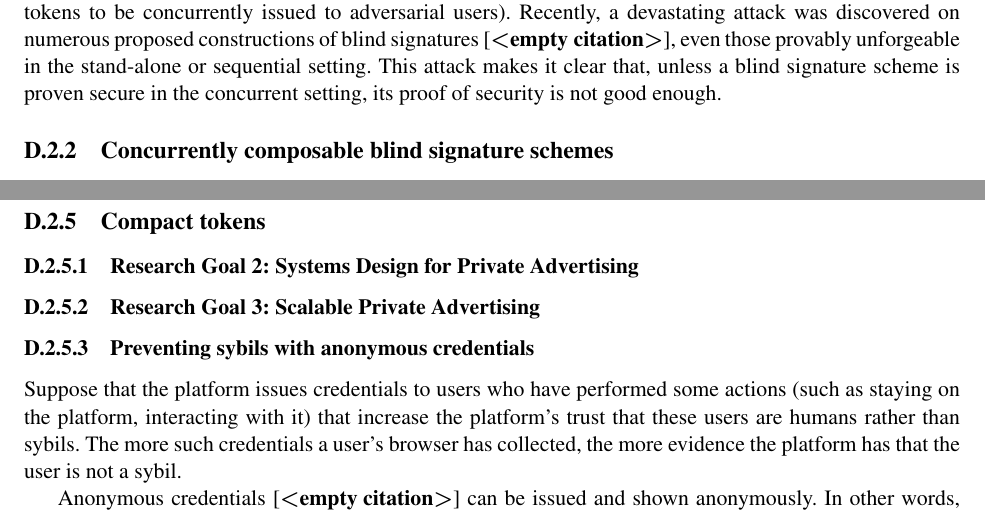
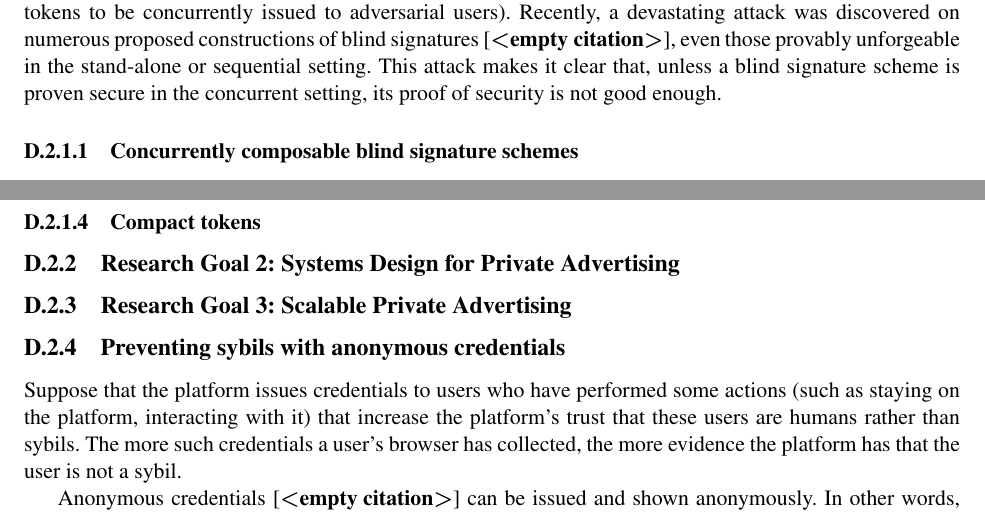
Before and after one commit to ms705/nsf-satc-privateads, a LaTeX document (p.tex, which reads research.tex): two parts of pages 6 and 9 of 14, joined at a grey line, cut so that both start at the same text. Compiled offline with pdfLaTeX.

Commit message:
Update research.tex

```diff
--- a/research.tex
+++ b/research.tex
@@ -120,7 +120,7 @@ Next, we describe our research agenda to make this design a reality, and elabora
 
 At a minimum, all the tokens generated in our design of the ad economy need to be untraceable.  In other words, the transaction in which the token is issued needs to be unlinkable to the one in which it is ``spent," or shown to a verifier.  The most well-studied cryptographic mechanism for such unlinkable tokens is a blind signature scheme.  The sheer volume of the tokens being issued in a system of this scale requires that these tokens be concurrently secure (i.e. remain unforgeable in the presence of an adversary that causes several tokens to be concurrently issued to adversarial users). Recently, a devastating attack was discovered on numerous proposed constructions of blind signatures~\cite{}, even those provably unforgeable in the stand-alone or sequential setting.  This attack makes it clear that, unless a blind signature scheme is proven secure in the concurrent setting, its proof of security is not good enough.
 
-\subsection{Concurrently composable blind signature schemes}
+\subsubsection{Concurrently composable blind signature schemes}
 \label{rg1:blindsigs}
 
 Bellare et al.~\cite{JC:BNPS03} gave a blind signature scheme that is concurrently unforgeable under the one-more-RSA assumption; recently, another concurrently secure blind signature scheme was proposed as a standard~\cite{} and shown (by PI Lysyanskaya) to also be unforgeable under the one-more-RSA assumption~\cite{EPRINT:Lysyanskaya22}.  Unfortunately, the one-more-RSA assumption is somewhat non-standard.  Additionally, RSA-based schemes generally require larger public-key and signature sizes than, say, schemes that are based on elliptic curve cryptography.  In the elliptic curve setting, the most efficient schemes are those due to Tessaro and Zhu~\cite{EC:TesZhu22}; unfortunately their proof of security also relies on strong modeling assumptions for the underlying groups, such as the generic group model and the algebraic group model~\cite{C:FucKilLos18,EC:Shoup97}.  In the bilinear pairing setting~\cite{}, Boldyreva's scheme also provides an efficient concurrently secure blind signature~\cite{PKC:Boldyreva03}, but unfortunately its proof of security relies on the one-more-discrete-logarithm assumption~\cite{C:BelPal02}, which is a non-falsifiable assumption~\cite{C:Naor03}.
@@ -167,15 +167,15 @@ The problem is that a blind signature scheme is not necessarily enough.  What we
 \item General tools for making anonymous credential schemes concurrently secure.
 \end{enumerate}
 
-\subsection{Compact tokens}
+\subsubsection{Compact tokens}
 \label{rg1:compact}
 
 
-\subsubsection{Research Goal 2: Systems Design for Private Advertising}
+\subsection{Research Goal 2: Systems Design for Private Advertising}
 
-\subsubsection{Research Goal 3: Scalable Private Advertising}
+\subsection{Research Goal 3: Scalable Private Advertising}
 
-\subsubsection{Preventing sybils with anonymous credentials}
+\subsection{Preventing sybils with anonymous credentials}
 %A better approach is when a platform uses anonymous credentials to tell sybils apart from legitimate users.
 %
 Suppose that the platform issues credentials to users who have performed some actions (such as staying on the platform, interacting with it) that increase the platform's trust that these users are humans rather than sybils.
```
Also changed, not shown: research.tex (4 more changed lines).
